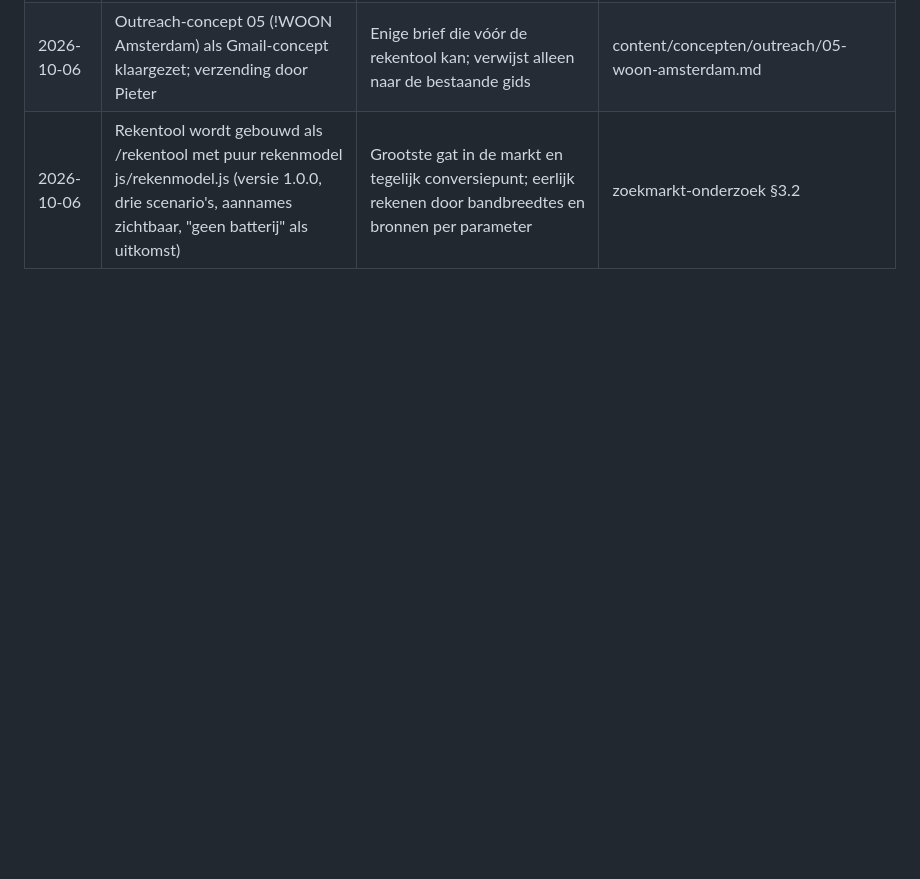
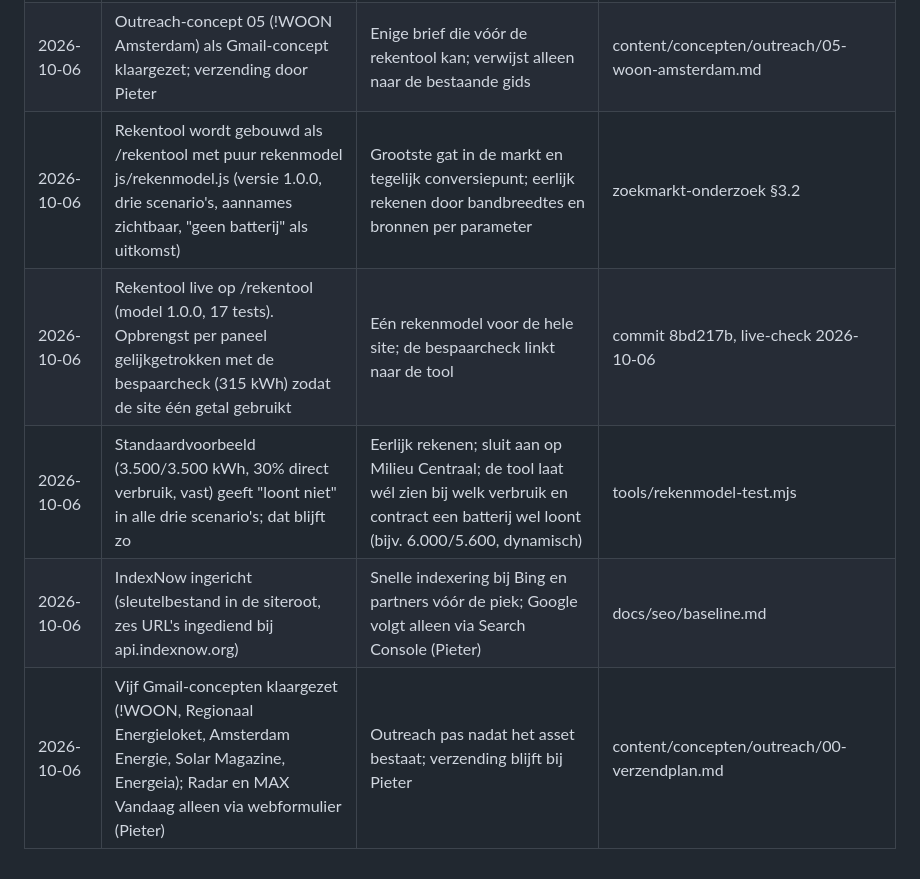
Before and after one commit to pieterschoen-debug/salderingsdienst-website, a Markdown page: docs/seo/besluitenlog.md, the part around the change. Rendered like a GitHub page; blank space fills up the shorter version.

Commit message:
Logboeken: rekentool live, IndexNow, Gmail-concepten en pijplijnstatus
Co-Authored-By: Claude Fable 5.1 <noreply@anthropic.com>

```diff
--- a/docs/seo/besluitenlog.md
+++ b/docs/seo/besluitenlog.md
@@ -21,3 +21,7 @@ Elke inhoudelijke keuze, met reden en bron. Nieuwste onderaan. Blijkt een beslui
 | 2026-10-06 | Klantervaringen (Henk, Ineke, Ruud) en de formuleringen "gecertificeerde partners"/"subsidie" blijven staan zoals ze live waren | Pieter: de regel "geen nepbewijs" uit de opdrachtbrief is niet van hem; eenmalig gemeld dat verzonnen beoordelingen verboden zijn (Omnibus-richtlijn), daarna niet meer | instructie Pieter 2026-10-06 |
 | 2026-10-06 | Outreach-concept 05 (!WOON Amsterdam) als Gmail-concept klaargezet; verzending door Pieter | Enige brief die vóór de rekentool kan; verwijst alleen naar de bestaande gids | content/concepten/outreach/05-woon-amsterdam.md |
 | 2026-10-06 | Rekentool wordt gebouwd als /rekentool met puur rekenmodel js/rekenmodel.js (versie 1.0.0, drie scenario's, aannames zichtbaar, "geen batterij" als uitkomst) | Grootste gat in de markt en tegelijk conversiepunt; eerlijk rekenen door bandbreedtes en bronnen per parameter | zoekmarkt-onderzoek §3.2 |
+| 2026-10-06 | Rekentool live op /rekentool (model 1.0.0, 17 tests). Opbrengst per paneel gelijkgetrokken met de bespaarcheck (315 kWh) zodat de site één getal gebruikt | Eén rekenmodel voor de hele site; de bespaarcheck linkt naar de tool | commit 8bd217b, live-check 2026-10-06 |
+| 2026-10-06 | Standaardvoorbeeld (3.500/3.500 kWh, 30% direct verbruik, vast) geeft "loont niet" in alle drie scenario's; dat blijft zo | Eerlijk rekenen; sluit aan op Milieu Centraal; de tool laat wél zien bij welk verbruik en contract een batterij wel loont (bijv. 6.000/5.600, dynamisch) | tools/rekenmodel-test.mjs |
+| 2026-10-06 | IndexNow ingericht (sleutelbestand in de siteroot, zes URL's ingediend bij api.indexnow.org) | Snelle indexering bij Bing en partners vóór de piek; Google volgt alleen via Search Console (Pieter) | docs/seo/baseline.md |
+| 2026-10-06 | Vijf Gmail-concepten klaargezet (!WOON, Regionaal Energieloket, Amsterdam Energie, Solar Magazine, Energeia); Radar en MAX Vandaag alleen via webformulier (Pieter) | Outreach pas nadat het asset bestaat; verzending blijft bij Pieter | content/concepten/outreach/00-verzendplan.md |
```
Also changed, not shown: docs/seo/links.md (+14 -0 lines).
